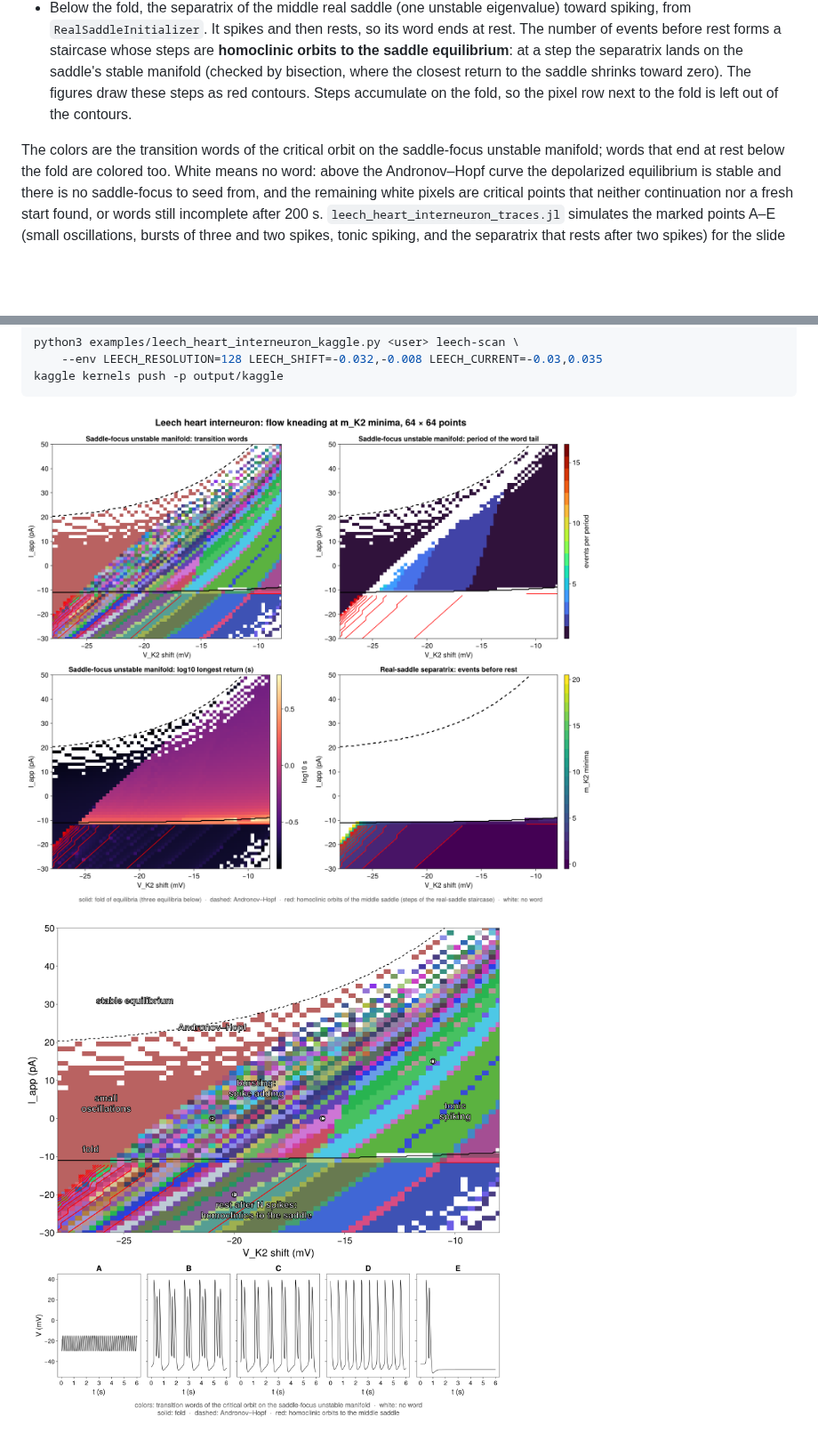
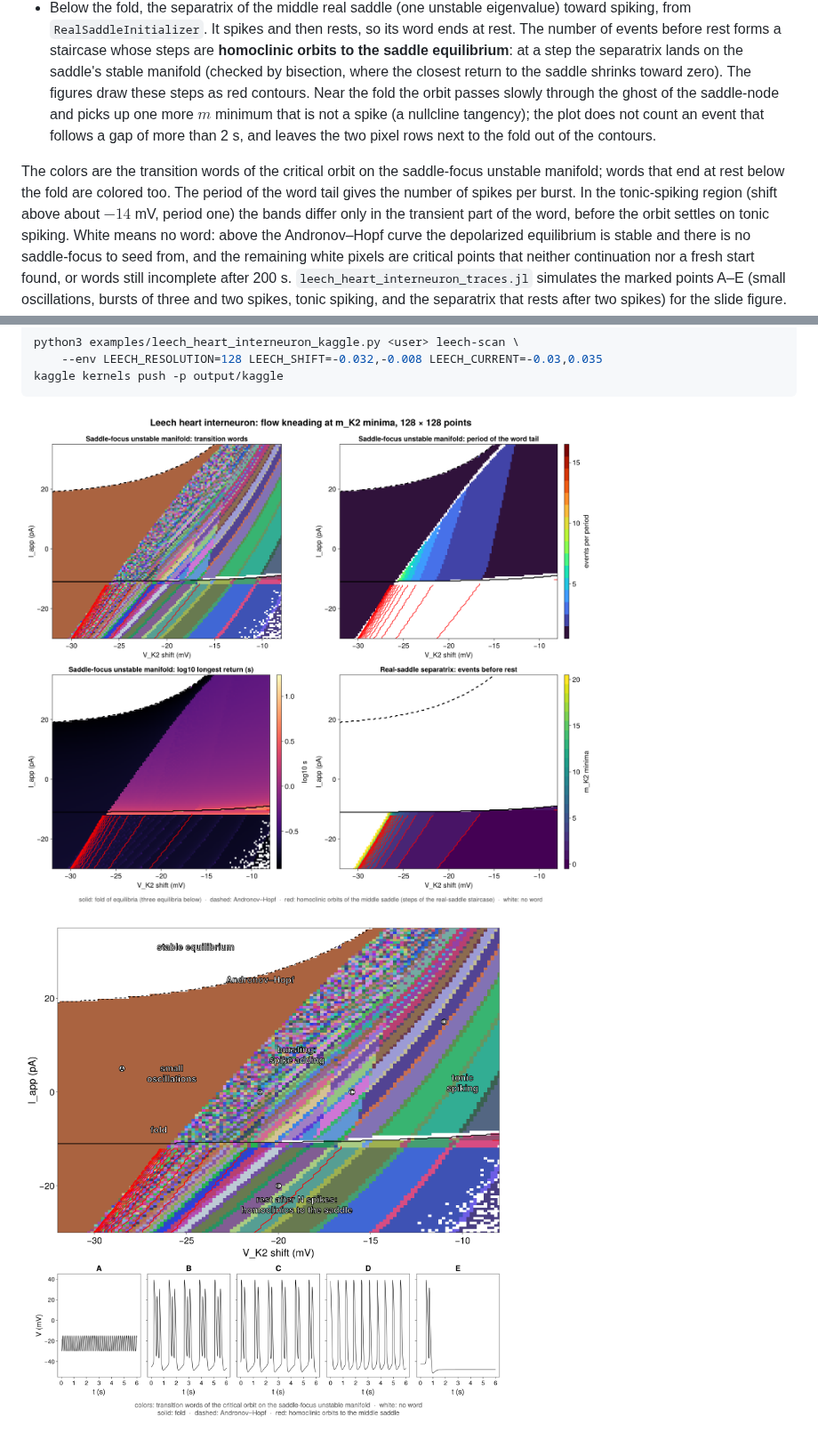
Before and after one commit to hinsley/Kneading.jl, a Markdown page: examples/README.md, 2 parts joined by grey strips. Shown at 89% size. Rendered like a GitHub page; pictures changed too: examples/leech_heart_interneuron_kneading.png, examples/leech_heart_interneuron_slide.png; blank space fills up the shorter version.

Commit message:
Replace the leech diagrams with the 128 x 128 Kaggle scan
The 128 x 128 scan covers V_K2 shift from -32 to -8 mV and I_app from -30 to
35 pA. Fresh starts fill most points where continuation failed, so
62 percent of the saddle-focus words are complete and a further 25 percent
end at rest below the fold. The staircase no longer counts the slow m minimum
near the fold, which removes the false contour along it.

Co-Authored-By: Claude Opus 5.5 <noreply@anthropic.com>
Claude-Session: https://claude.ai/code/session_01WB34HC3cx7RNUTYJRVGnbf

```diff
--- a/examples/README.md
+++ b/examples/README.md
@@ -114,11 +114,18 @@ a finer grid. Two orbits are followed at every point, with events at minima of $
   staircase whose steps are **homoclinic orbits to the saddle equilibrium**: at a
   step the separatrix lands on the saddle's stable manifold (checked by bisection,
   where the closest return to the saddle shrinks toward zero). The figures draw
-  these steps as red contours. Steps accumulate on the fold, so the pixel row
-  next to the fold is left out of the contours.
+  these steps as red contours. Near the fold the orbit passes slowly through the
+  ghost of the saddle-node and picks up one more $m$ minimum that is not a spike
+  (a nullcline tangency); the plot does not count an event that follows a gap
+  of more than 2 s, and leaves the two pixel rows next to the fold out of the
+  contours.
 
 The colors are the transition words of the critical orbit on the saddle-focus
-unstable manifold; words that end at rest below the fold are colored too. White
+unstable manifold; words that end at rest below the fold are colored too. The
+period of the word tail gives the number of spikes per burst. In the
+tonic-spiking region (shift above about $-14$ mV, period one) the bands differ
+only in the transient part of the word, before the orbit settles on tonic
+spiking. White
 means no word: above the Andronov–Hopf curve the depolarized equilibrium is
 stable and there is no saddle-focus to seed from, and the remaining white pixels
 are critical points that neither continuation nor a fresh start found, or words
```
Also changed, not shown: 1 other file.
